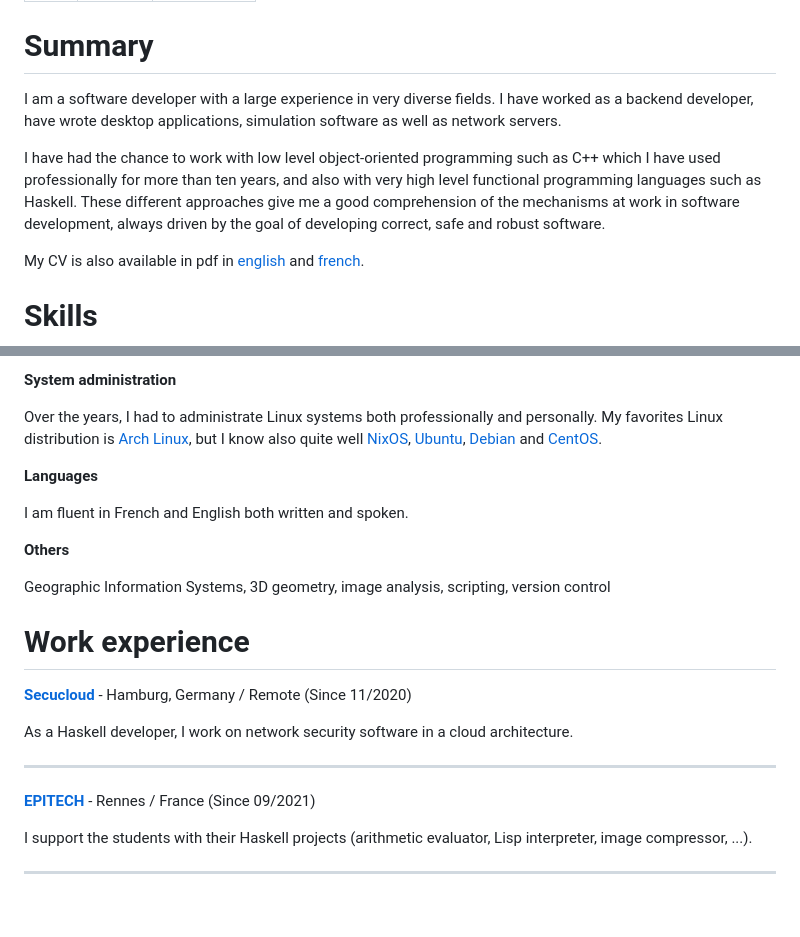
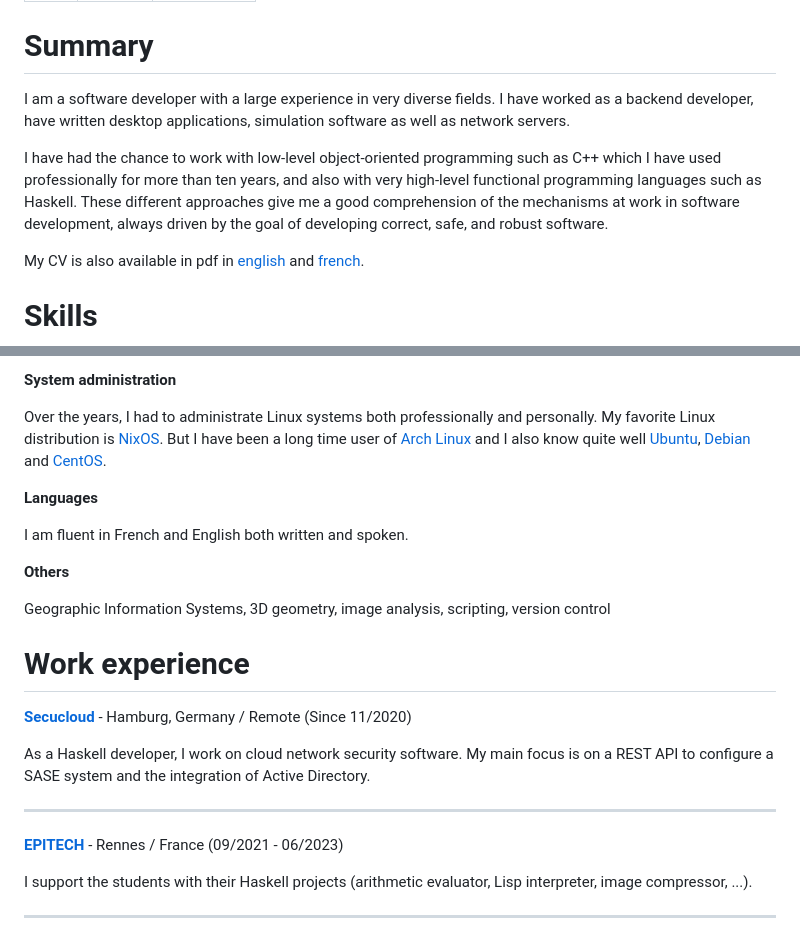
Before and after one commit to jecaro/jeancharles.quillet, a Markdown page: pages/cv.md, 2 parts joined by grey strips. Rendered like a GitHub page; blank space fills up the shorter version.

Commit message:
update the CV page

```diff
--- a/pages/cv.md
+++ b/pages/cv.md
@@ -8,16 +8,16 @@ lastmod: 2023-06-02
 
 # Summary
 
-I am a software developer with a large experience in very diverse fields.  I
-have worked as a backend developer, have wrote desktop applications, simulation
-software as well as network servers.
+I am a software developer with a large experience in very diverse fields. I
+have worked as a backend developer, have written desktop applications,
+simulation software as well as network servers.
 
-I have had the chance to work with low level object-oriented programming such
+I have had the chance to work with low-level object-oriented programming such
 as C++ which I have used professionally for more than ten years, and also with
-very high level functional programming languages such as Haskell. These
+very high-level functional programming languages such as Haskell. These
 different approaches give me a good comprehension of the mechanisms at work in
-software development, always driven by the goal of developing correct, safe and
-robust software.
+software development, always driven by the goal of developing correct, safe,
+and robust software.
 
 My CV is also available in pdf in
 [english](https://github.com/jecaro/cv/raw/master/resume-en/jeancharles.quillet-en.pdf)
@@ -44,9 +44,9 @@ typing and functional programming.
 **System administration**
 
 Over the years, I had to administrate Linux systems both professionally and
-personally. My favorites Linux distribution is [Arch
-Linux](https://archlinux.org/), but I know also quite well
-[NixOS](https://nixos.org/), [Ubuntu](https://ubuntu.com/),
+personally. My favorite Linux distribution is [NixOS](https://nixos.org/). But
+I have been a long time user of [Arch Linux](https://archlinux.org/) and I also
+know quite well [Ubuntu](https://ubuntu.com/),
 [Debian](https://www.debian.org/) and [CentOS](https://www.centos.org/).
 
 **Languages**
@@ -63,12 +63,13 @@ control
 **[Secucloud](https://www.secucloud.com/)** - Hamburg, Germany / Remote (Since
 11/2020)
 
-As a Haskell developer, I work on network security software in a cloud
-architecture.
+As a Haskell developer, I work on cloud network security software. My main
+focus is on a REST API to configure a SASE system and the integration of Active
+Directory.
 
 ---
 
-**[EPITECH](https://www.epitech.eu/)** - Rennes / France (Since 09/2021)
+**[EPITECH](https://www.epitech.eu/)** - Rennes / France (09/2021 - 06/2023)
 
 I support the students with their Haskell projects (arithmetic evaluator, Lisp
 interpreter, image compressor, ...).
```
Also changed, not shown: other parts of pages/cv.md (+1 -1 lines).
